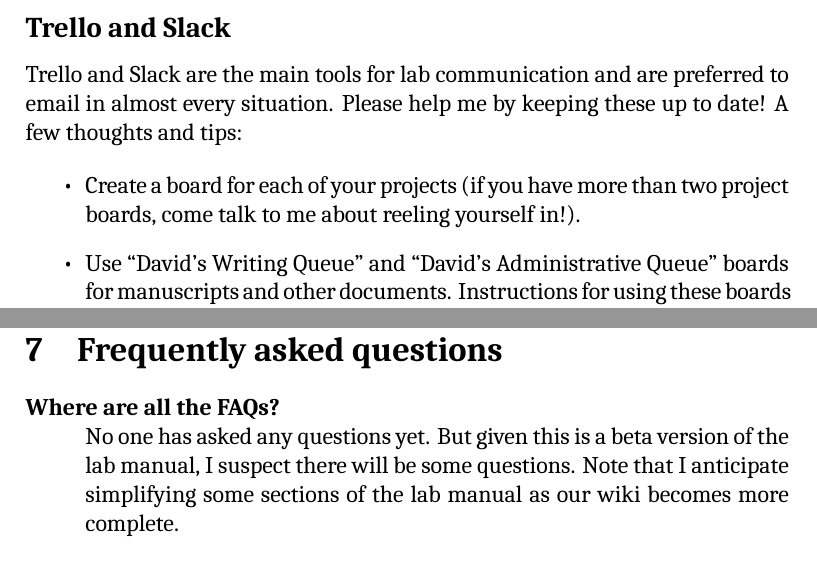
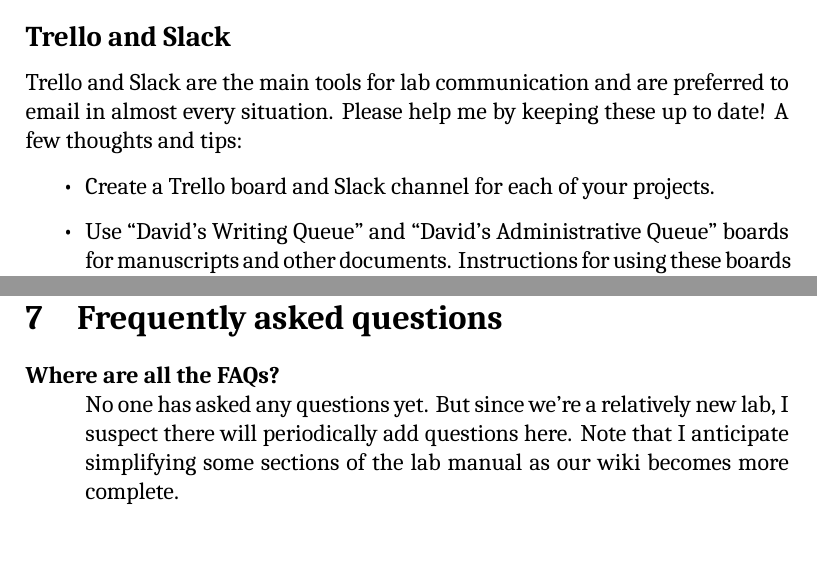
Before and after one commit to DVSneuro/smithlab_manual, a LaTeX thesis (SmithLab_manual.tex): two parts of pages 19 and 39 of 41, joined at a grey line, cut so that both start at the same text. Compiled offline with XeLaTeX; a missing font is replaced by an installed copy or a similar font.

Commit message:
minor edits

```diff
--- a/SmithLab_manual.tex
+++ b/SmithLab_manual.tex
@@ -369,7 +369,7 @@
 Trello and Slack are the main tools for lab communication and are preferred to email in almost every situation. Please help me by keeping these up to date! A few thoughts and tips:
 
 \begin{itemize}
-\item Create a board for each of your projects (if you have more than two project boards, come talk to me about reeling yourself in!).
+\item Create a Trello board and Slack channel for each of your projects.
 
 \item Use ``David's Writing Queue" and ``David's Administrative Queue" boards for manuscripts and other documents. Instructions for using these boards can be found on Trello.
 
@@ -766,7 +766,7 @@
 
 \begin{description}
 \item[Where are all the FAQs?] \hfill \\
-No one has asked any questions yet. But given this is a beta version of the lab manual, I suspect there will be some questions. Note that I anticipate simplifying some sections of the lab manual as our wiki becomes more complete.
+No one has asked any questions yet. But since we're a relatively new lab, I suspect there will periodically add questions here. Note that I anticipate simplifying some sections of the lab manual as our wiki becomes more complete.
 
 
 \end{description}
```
Also changed, not shown: SmithLab_manual.pdf, SmithLab_manual.tex (4 more changed lines).
